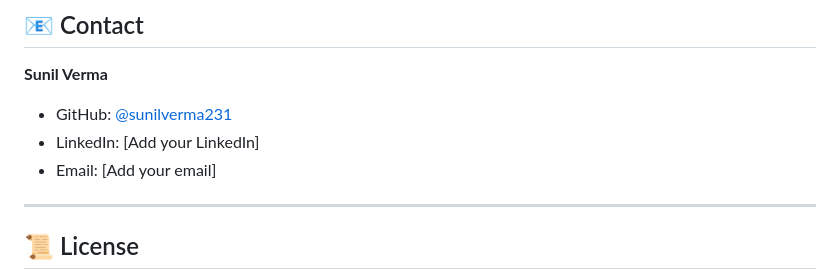
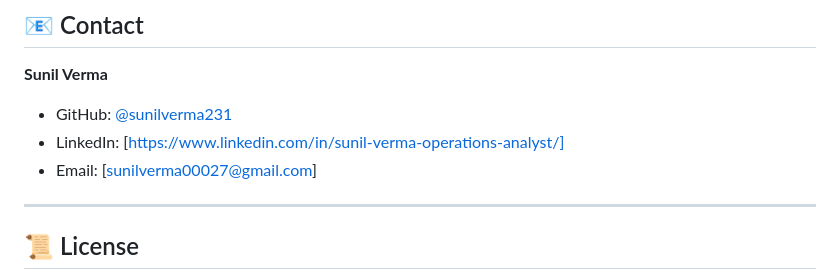
Before and after one commit to sunilverma231/End-to-end-Machine-Learning-Project-, a Markdown page: README.md, the part around the change. Drawn GitHub-style.

```diff
--- a/README.md
+++ b/README.md
@@ -313,8 +313,8 @@ Contributions are welcome! Please feel free to submit a Pull Request.
 
 **Sunil Verma**
 - GitHub: [@sunilverma231](https://github.com/sunilverma231)
-- LinkedIn: [Add your LinkedIn]
-- Email: [Add your email]
+- LinkedIn: [https://www.linkedin.com/in/sunil-verma-operations-analyst/]
+- Email: [sunilverma00027@gmail.com]
 
 ---
 
```
